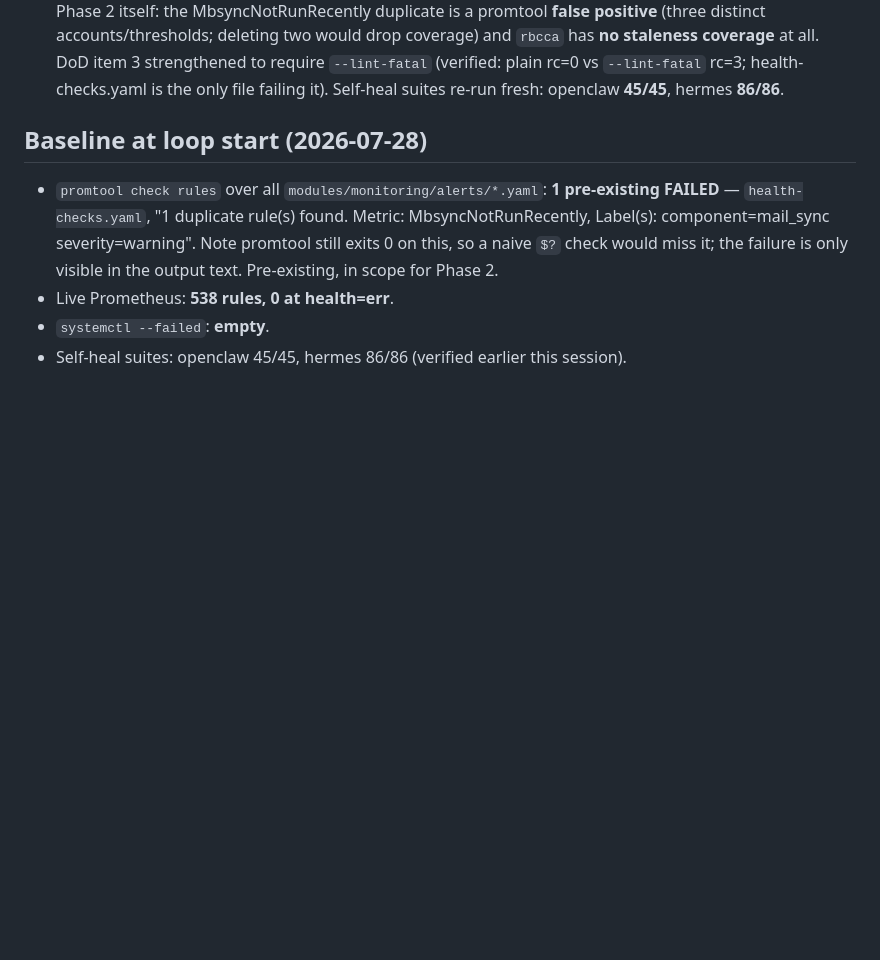
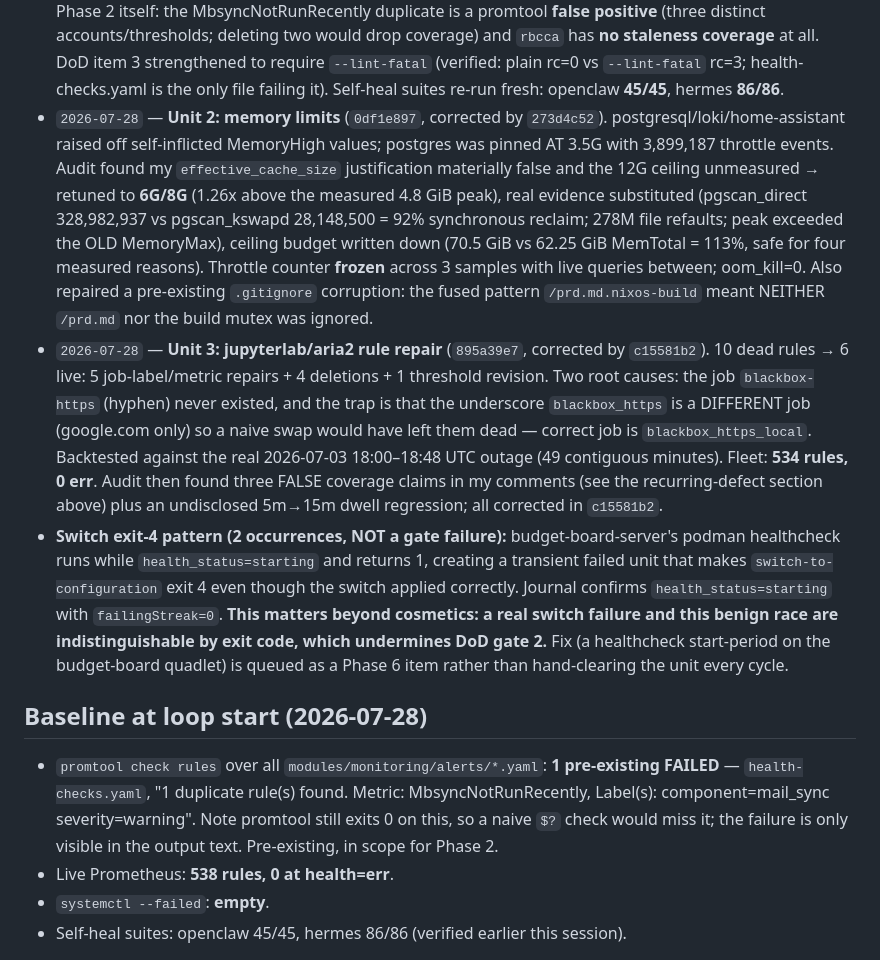
Before and after one commit to jwiegley/nixos-config, a Markdown page: docs/WIGGUM_HANDOFF.md, the part around one of its changes. Rendered like a GitHub page; blank space fills up the shorter version.

```diff
--- a/docs/WIGGUM_HANDOFF.md
+++ b/docs/WIGGUM_HANDOFF.md
@@ -139,6 +139,34 @@ Append one line per completed logical unit. Newest last.
   coverage** at all. DoD item 3 strengthened to require `--lint-fatal` (verified: plain
   rc=0 vs `--lint-fatal` rc=3; health-checks.yaml is the only file failing it). Self-heal
   suites re-run fresh: openclaw **45/45**, hermes **86/86**.
+- `2026-07-28` — **Unit 2: memory limits** (`0df1e897`, corrected by `273d4c52`).
+  postgresql/loki/home-assistant raised off self-inflicted MemoryHigh values; postgres was
+  pinned AT 3.5G with 3,899,187 throttle events. Audit found my `effective_cache_size`
+  justification materially false and the 12G ceiling unmeasured → retuned to **6G/8G**
+  (1.26x above the measured 4.8 GiB peak), real evidence substituted (pgscan_direct
+  328,982,937 vs pgscan_kswapd 28,148,500 = 92% synchronous reclaim; 278M file refaults;
+  peak exceeded the OLD MemoryMax), ceiling budget written down (70.5 GiB vs 62.25 GiB
+  MemTotal = 113%, safe for four measured reasons). Throttle counter **frozen** across 3
+  samples with live queries between; oom_kill=0. Also repaired a pre-existing `.gitignore`
+  corruption: the fused pattern `/prd.md.nixos-build` meant NEITHER `/prd.md` nor the build
+  mutex was ignored.
+- `2026-07-28` — **Unit 3: jupyterlab/aria2 rule repair** (`895a39e7`, corrected by
+  `c15581b2`). 10 dead rules → 6 live: 5 job-label/metric repairs + 4 deletions + 1
+  threshold revision. Two root causes: the job `blackbox-https` (hyphen) never existed, and
+  the trap is that the underscore `blackbox_https` is a DIFFERENT job (google.com only) so a
+  naive swap would have left them dead — correct job is `blackbox_https_local`. Backtested
+  against the real 2026-07-03 18:00–18:48 UTC outage (49 contiguous minutes). Fleet: **534
+  rules, 0 err**. Audit then found three FALSE coverage claims in my comments (see the
+  recurring-defect section above) plus an undisclosed 5m→15m dwell regression; all corrected
+  in `c15581b2`.
+- **Switch exit-4 pattern (2 occurrences, NOT a gate failure):** budget-board-server's
+  podman healthcheck runs while `health_status=starting` and returns 1, creating a transient
+  failed unit that makes `switch-to-configuration` exit 4 even though the switch applied
+  correctly. Journal confirms `health_status=starting` with `failingStreak=0`. **This
+  matters beyond cosmetics: a real switch failure and this benign race are
+  indistinguishable by exit code, which undermines DoD gate 2.** Fix (a healthcheck
+  start-period on the budget-board quadlet) is queued as a Phase 6 item rather than
+  hand-clearing the unit every cycle.
 
 ## Baseline at loop start (2026-07-28)
 
```
Also changed, not shown: other parts of docs/WIGGUM_HANDOFF.md (+27 -0 lines).
